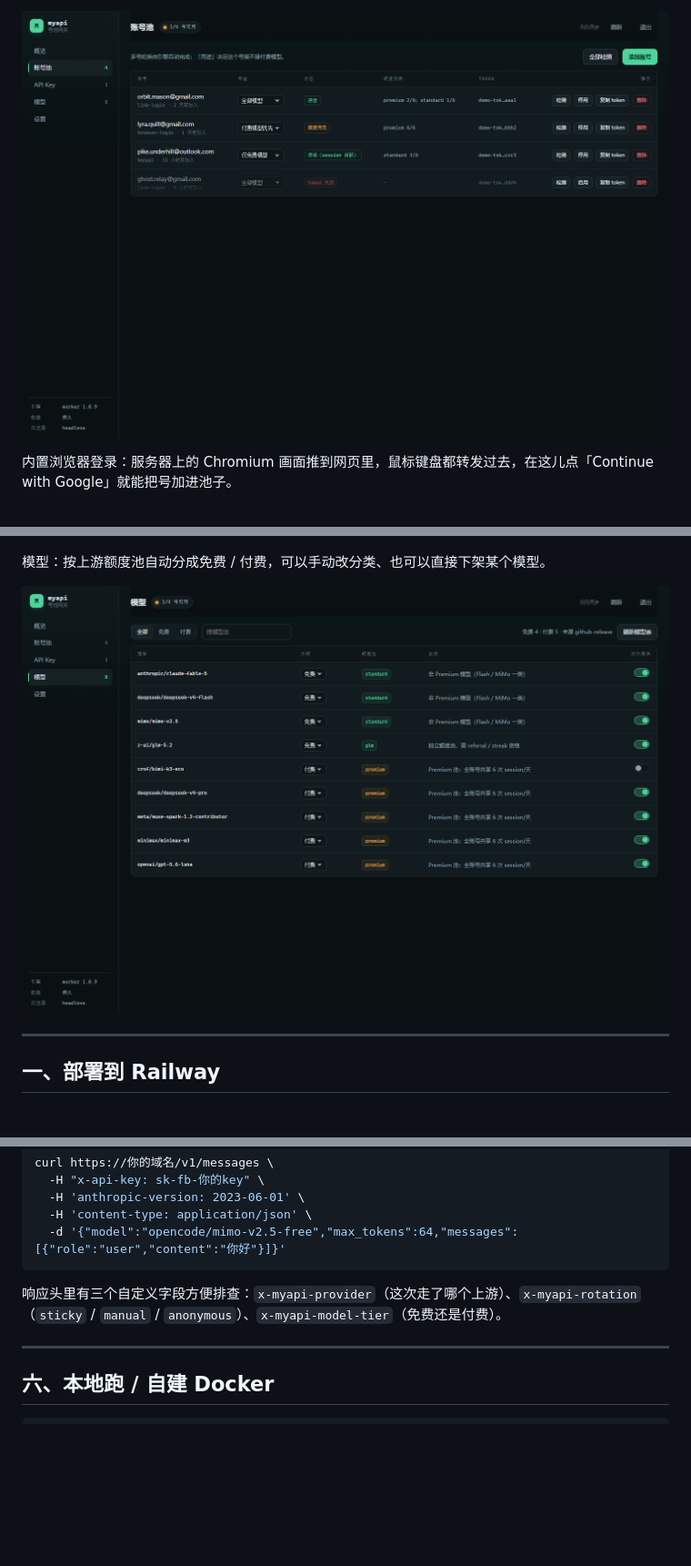
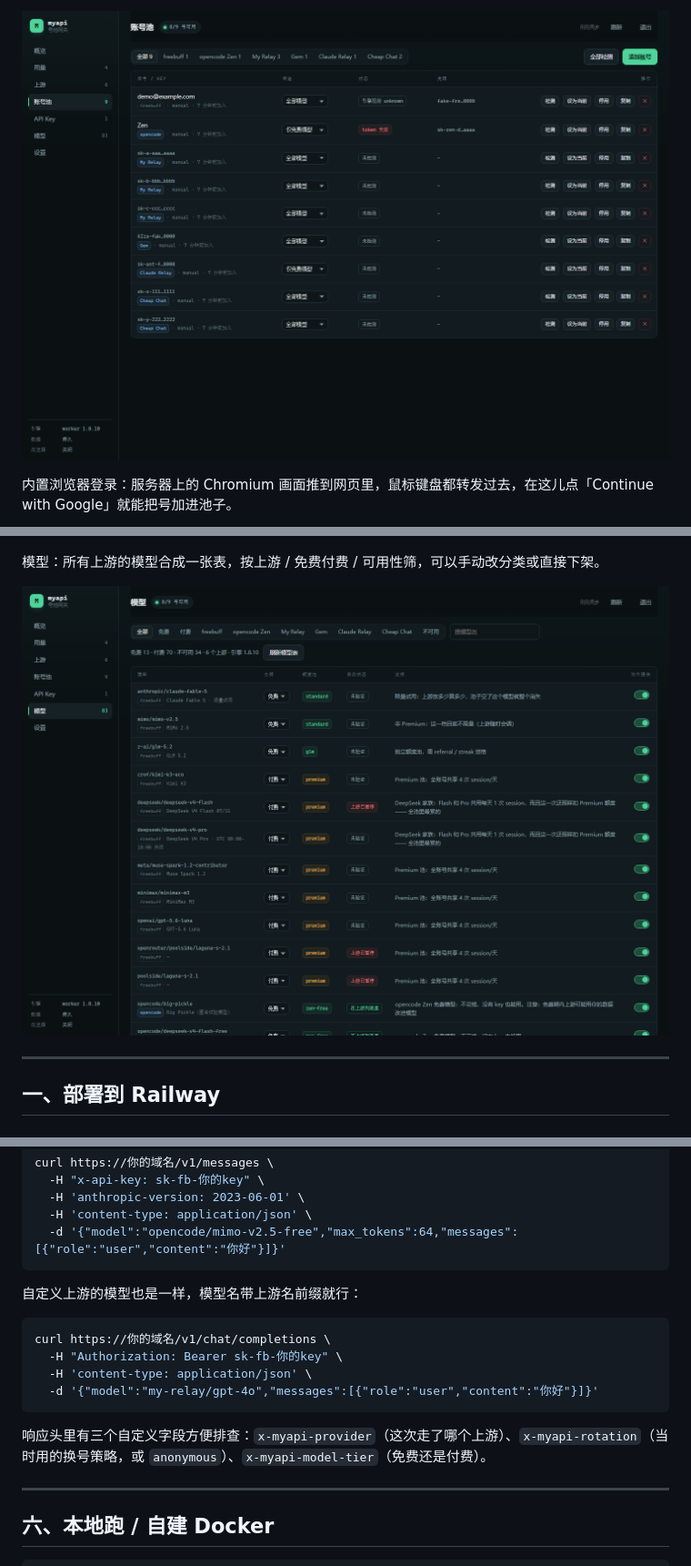
Before and after one commit to lifteriij665/myapi, a Markdown page: README.md, 3 parts joined by grey strips. Shown at 91% size. Rendered like a GitHub page; pictures changed too: docs/console-accounts.png, docs/console-models.png; blank space fills up the shorter version.

````diff
--- a/README.md
+++ b/README.md
@@ -34,7 +39,7 @@
 
 ![内置浏览器](docs/console-browser-login.png)
 
-模型：按上游额度池自动分成免费 / 付费，可以手动改分类、也可以直接下架某个模型。
+模型：所有上游的模型合成一张表，按上游 / 免费付费 / 可用性筛，可以手动改分类或直接下架。
 
 ![模型](docs/console-models.png)
 
@@ -332,7 +383,16 @@ curl https://你的域名/v1/messages \
   -d '{"model":"opencode/mimo-v2.5-free","max_tokens":64,"messages":[{"role":"user","content":"你好"}]}'
 ```
 
-响应头里有三个自定义字段方便排查：`x-myapi-provider`（这次走了哪个上游）、`x-myapi-rotation`（`sticky` / `manual` / `anonymous`）、`x-myapi-model-tier`（免费还是付费）。
+自定义上游的模型也是一样，模型名带上游名前缀就行：
+
+```bash
+curl https://你的域名/v1/chat/completions \
+  -H "Authorization: Bearer sk-fb-你的key" \
+  -H 'content-type: application/json' \
+  -d '{"model":"my-relay/gpt-4o","messages":[{"role":"user","content":"你好"}]}'
+```
+
+响应头里有三个自定义字段方便排查：`x-myapi-provider`（这次走了哪个上游）、`x-myapi-rotation`（当时用的换号策略，或 `anonymous`）、`x-myapi-model-tier`（免费还是付费）。
 
 ---
 
````
Also changed, not shown: other parts of README.md (+71 -19 lines), docs/console-overview.png, docs/console-upstreams.png (added), 3 other files.
